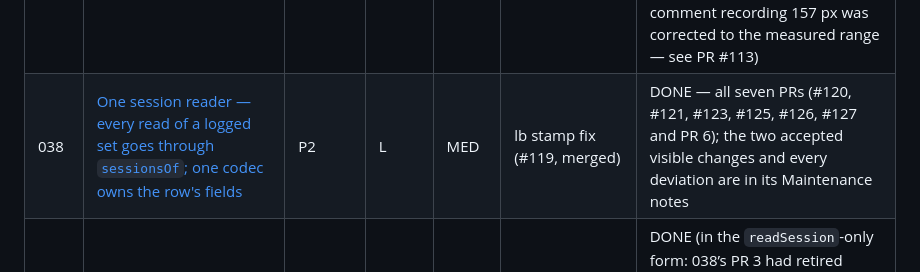
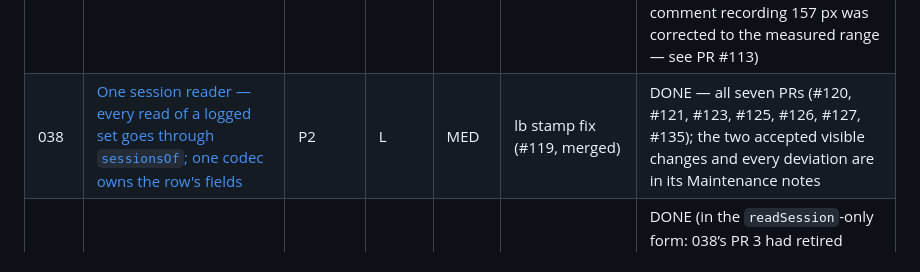
Before and after one commit to tormarod/heavy-iron, a Markdown page: plans/README.md, the part around the change. Rendered like a GitHub page.

Commit message:
Plan 038: name PR 6's number (#135)
Co-Authored-By: Claude Opus 5 <noreply@anthropic.com>

```diff
--- a/plans/README.md
+++ b/plans/README.md
@@ -59,7 +59,7 @@ below so it is not lost or re-audited.
 | 035 | [RIR per set — the row carries it, the objetivo prices every set on its own RIR, the signals and exports follow, and the input's contract](done/035-rir-per-set.md) | P1 | M–L | MED | — (land alone in `js/app.js`) | DONE (`sessionRirs` keeps a legacy-map argument Step C.1 omits, without which all fifteen v3 cases move — the plan’s own first STOP condition; Step I(a)’s numbers are inverted, the single chip *understates* between-set fatigue, corrected in the plan’s Maintenance notes so 036 does not quote them; the same-weight floor is provably unreachable and kept as protection; two regressions found in review and fixed — the chip was a dead control on an untouched day and its row was then pruned, and a pre-035 chip could not be cleared at all — see PR #111) |
 | 036 | [The card — one header row, `kg · rep · RIR` rows, no set number, the "⋯" menu, the plan text behind the name](done/036-the-card.md) | P1 | M | MED | 033, 034, 035 | DONE (three plan-text errors corrected in flight: Step C.3’s RIR placeholder guard is unreachable because `weekRir` coerces a missing phase to `0`, so a deload week would have greyed in “0 RIR”; `setRir` had to be deleted outright, not just de-swept, or 035’s clear-a-folded-value bug returns by a new route; and the first STOP’s grep is a false positive since `rowRir` is a `const` arrow. The fourth STOP did fire — `.ex-chart-btn` lives in a section Step F never listed. Badges moved to their own line, since the new two-line clamp counts them — see PR #112) |
 | 037 | [The app shell — a four-destination bar, "Más", the session's two actions above the list, the timer in the bar's place, bottom sheets](done/037-app-shell.md) | P1 | M–L | MED | 034, 036 | DONE (the plan’s `.bar` class collides with the session’s own progress line, so the nav is `.navbar`; `#app`’s bottom reserve is 190 px, not the plan’s 120, because the thing that docks there during a rest is the 137 px timer, not the 64 px bar — at 120 the version line sat entirely under it; the wide timer has no single height, so the comment recording 157 px was corrected to the measured range — see PR #113) |
-| 038 | [One session reader — every read of a logged set goes through `sessionsOf`; one codec owns the row's fields](done/038-session-reader.md) | P2 | L | MED | lb stamp fix (#119, merged) | DONE — all seven PRs (#120, #121, #123, #125, #126, #127 and PR 6); the two accepted visible changes and every deviation are in its Maintenance notes |
+| 038 | [One session reader — every read of a logged set goes through `sessionsOf`; one codec owns the row's fields](done/038-session-reader.md) | P2 | L | MED | lb stamp fix (#119, merged) | DONE — all seven PRs (#120, #121, #123, #125, #126, #127, #135); the two accepted visible changes and every deviation are in its Maintenance notes |
 | 039 | [The legacy RIR map folds onto a session once and never onto a set that had none; the rule's fallback reserve comes from the map, never from an un-ticked set](done/039-rir-fold-once-and-fallback-from-working-sets.md) | P1 | S | LOW–MED | — (coordinates with 038: land before its PR 3, or after it in the `readSession`-only form the plan describes) | DONE (in the `readSession`-only form: 038’s PR 3 had retired `exSession`, so Step A pins three edges rather than four and Step C edits `readSession` alone; the 038 equivalence test spelled out the old fallback with `getRir` on its reference side, and that side moved to `legacyRir` in the same commit; bumped v95 → v96 over 038’s PR 7 and plan 040 — see PR #129) |
 | 040 | [A profile file or a backup cannot name a prototype property as its profile key, and the plate list from a backup is bounded](done/040-restore-paths-own-key-checks-and-plates-cap.md) | P1 | S | LOW | — | DONE (no plan deviations; the bump is v94 → v95 rather than the plan’s v88 → v89 because plan 038’s PRs 3–7 landed first, and `playwright` resolved from the parent checkout’s `node_modules` so the worktree install was a no-op — see PR #128) |
 | 041 | [Four small correctness fixes — a one-set exercise on the deload week, the rep-decay line's "first set", prototype names in the session order, the four `hidden` elements driven by inline display](041-small-fixes-deload-sets-decay-first-set-order-ids-hidden.md) | P2 | S | LOW | — (land after 039 and 040; all three edit `js/app.js`) | BLOCKED at Step D (Steps A, B, C and E landed in PR #133 — the deload clamp, `decayRows` for all three readers, the prototype-safe session order, the header comment; Step D is blocked because `test/smoke.js:1940-1943` waits on `#brakeNote`’s inline `display`, an eighth read the plan’s Current state missed, present since the plan’s own baseline, and `test/smoke.js` is outside the plan’s scope — moving that wait onto the `hidden` attribute is a one-line scope decision for the maintainer, and the dropped Step D edits are the plan’s own text) |
```
Also changed, not shown: plans/done/038-session-reader.md (+1 -1 lines).
